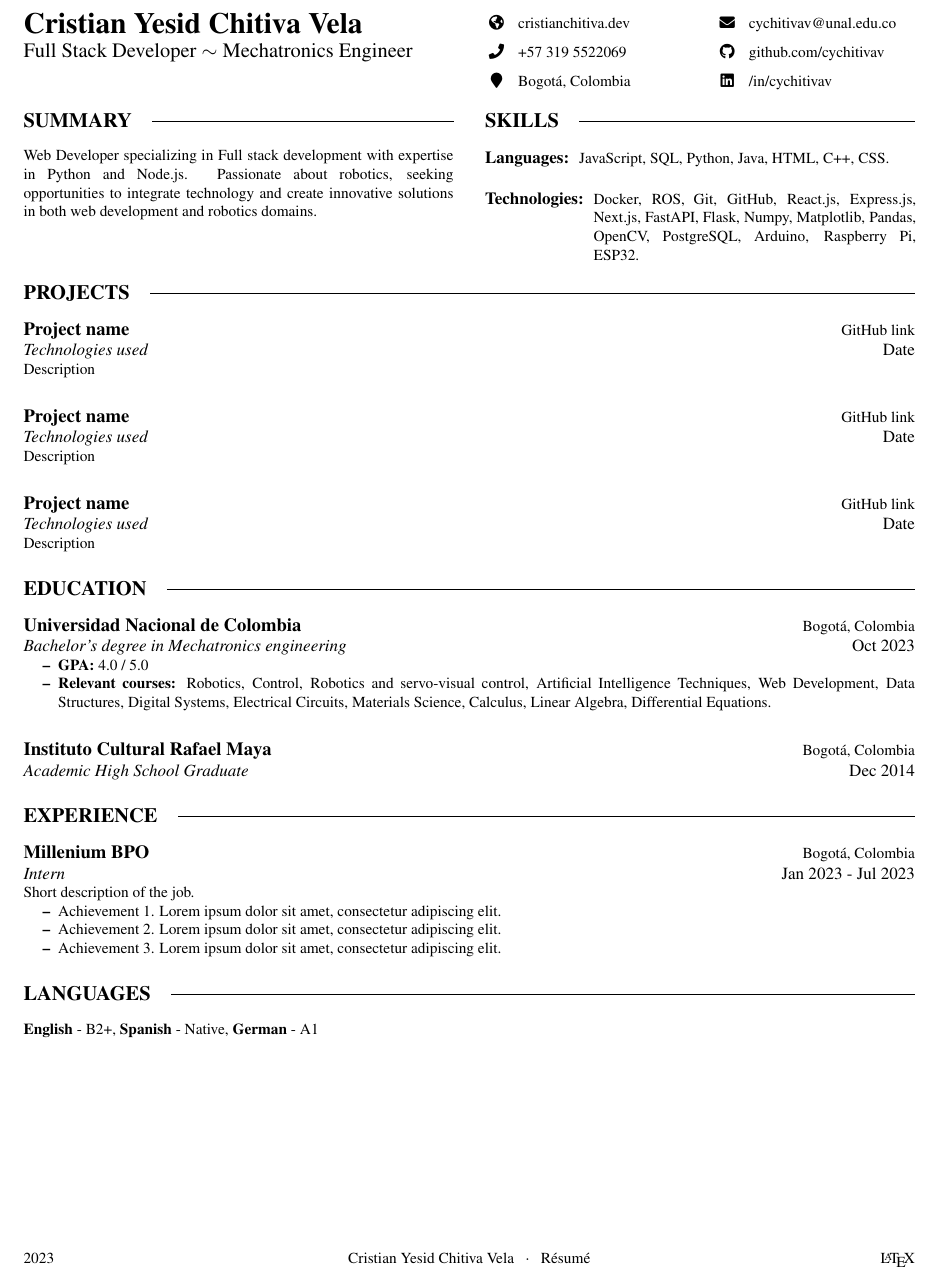
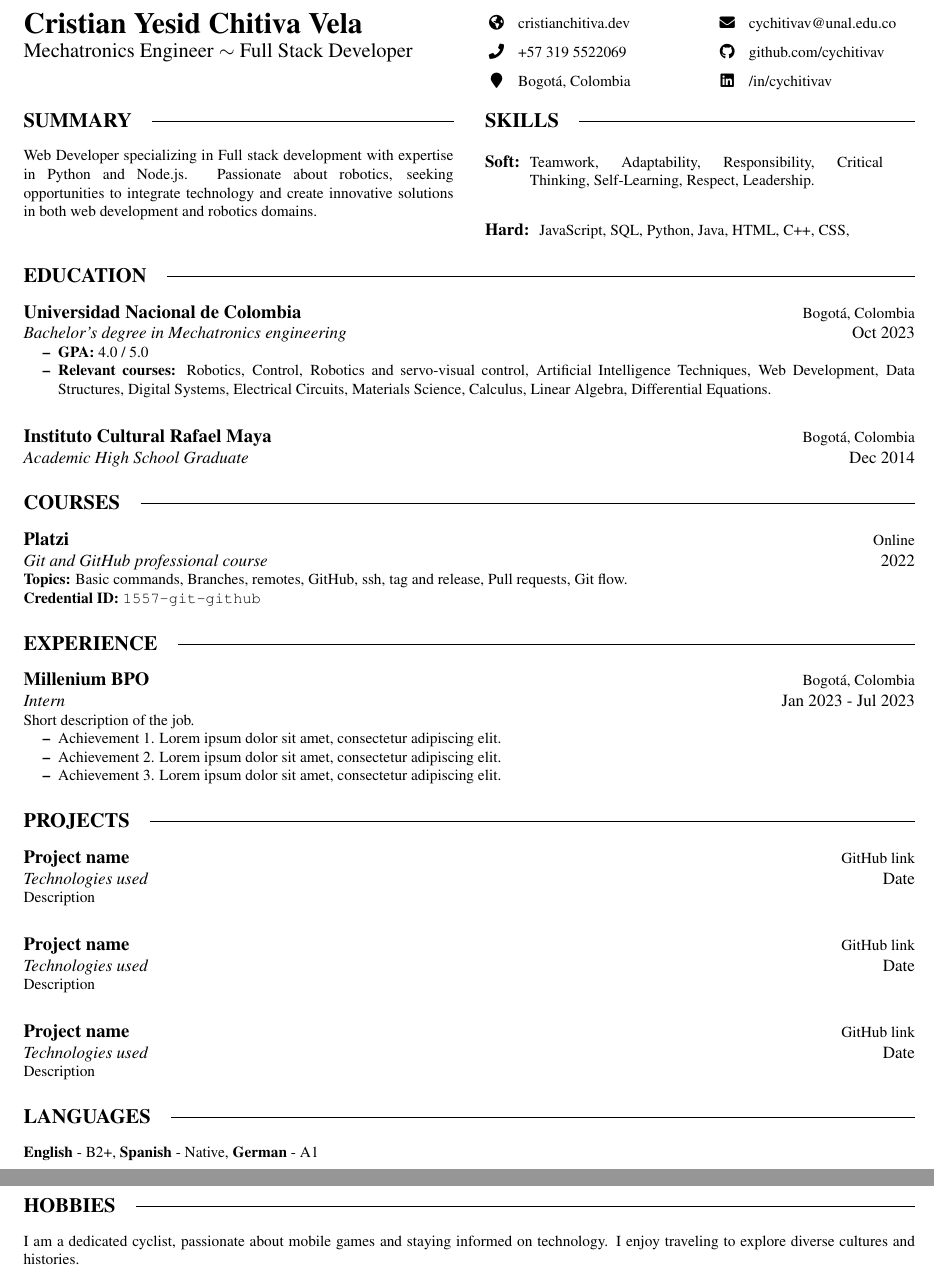
Before and after one commit to cychitivav/cv, a LaTeX CV (main.tex, which reads sections/education.tex, sections/experience.tex, sections/extra.tex): part of the page before the commit and two parts of pages 1 and 2 of 2 after it, the two joined at a grey line, cut so that both start at the same text. Compiled offline with pdfLaTeX.

Commit message:
Update file structure in main.tex

```diff
--- a/main.tex
+++ b/main.tex
@@ -2,7 +2,7 @@
 \usepackage{times}
 
 \name{Cristian Yesid Chitiva Vela}
-\headline{Full Stack Developer $\sim$ Mechatronics Engineer}
+\headline{Mechatronics Engineer $\sim$ Full Stack Developer} % Career / Job Title
 
 \begin{document}
 
@@ -26,29 +26,29 @@
 \end{multicols}
 
 \begin{multicols}{2}
-    \section*{Summary}
-    Web Developer specializing in Full stack development with expertise in Python and Node.js. Passionate about robotics, seeking opportunities to integrate technology and create innovative solutions in both web development and robotics domains.
+    \input{sections/summary.tex}
     \vfill\null % add whitespace to balance columns
 
     \columnbreak
 
     \section*{Skills}
-    \subsection*{Languages}
+    \subsection*{Soft}
+    % Values, Attitudes, and Emotional Intelligence
     \parbox[t]{\dimexpr\columnwidth-5em}{
-        JavaScript, SQL, Python, Java, HTML, C++, CSS.
+        Teamwork, Adaptability, Responsibility, Critical Thinking, Self-Learning, Respect, Leadership.
     }
 
-    \subsection*{Technologies}
+    \subsection*{Hard}
+    % Knowledge, experience, softwares, tools, etc.
     \parbox[t]{\dimexpr\columnwidth-7em}{
-        Docker, ROS, Git, GitHub, React.js, Express.js, Next.js, FastAPI, Flask, Numpy, Matplotlib, Pandas, OpenCV, PostgreSQL, Arduino, Raspberry Pi, ESP32.
+        JavaScript, SQL, Python, Java, HTML, C++, CSS, % Docker, ROS, Git, GitHub, React.js, Express.js, Next.js, FastAPI, Flask, Numpy, Matplotlib, Pandas, OpenCV, PostgreSQL, Arduino, Raspberry Pi, ESP32.
     }
 \end{multicols}
 
 
-\input{sections/projects.tex}
 \input{sections/education.tex}
 \input{sections/experience.tex}
-\input{sections/languages.tex}
+\input{sections/extra.tex}
 
 
 \makefooter
--- a/sections/education.tex
+++ b/sections/education.tex
@@ -18,3 +19,16 @@
     {Dec 2014}
     {}
 \end{entrylist}
+
+\section*{Courses}
+% Training, certifications, etc.
+\begin{entrylist}
+    \entry
+    {Platzi}
+    {\href{https://platzi.com/cursos/git-github/}{Online}}
+    {Git and GitHub professional course}
+    {2022}
+    {\textbf{Topics:} Basic commands, Branches, remotes, GitHub, ssh, tag and release, Pull requests, Git flow. \\
+        \textbf{Credential ID:} \href{https://platzi.com/p/cychitivav/curso/1557-git-github/diploma/detalle/}{\texttt{1557-git-github}}
+    }
+\end{entrylist}
--- a/sections/experience.tex
+++ b/sections/experience.tex
@@ -13,3 +18,27 @@
         \end{itemize}
     }
 \end{entrylist}
+
+\section*{Projects}
+\begin{entrylist}
+    \entry
+    {Project name}
+    {\href{https://github.com/...}{GitHub link}}
+    {Technologies used}
+    {Date}
+    {Description}
+
+    \entry
+    {Project name}
+    {\href{https://github.com/...}{GitHub link}}
+    {Technologies used}
+    {Date}
+    {Description}
+
+    \entry
+    {Project name}
+    {\href{https://github.com/...}{GitHub link}}
+    {Technologies used}
+    {Date}
+    {Description}
+\end{entrylist}
--- /dev/null
+++ b/sections/extra.tex
@@ -0,0 +1,13 @@
+\section*{Languages}
+\textbf{English} - B2+, \textbf{Spanish} - Native, \textbf{German} - A1
+
+\section*{Hobbies}
+I am a dedicated cyclist, passionate about mobile games and staying informed on technology. I enjoy traveling to explore diverse cultures and histories.
+
+% \section*{Volunteering}
+
+% \section*{Awards}
+
+% \section*{Interests}
+
+% \section*{Blog/podcast}
--- a/sections/languages.tex
+++ /dev/null
@@ -1,2 +0,0 @@
-\section*{Languages}
-\textbf{English} - B2+, \textbf{Spanish} - Native, \textbf{German} - A1
--- a/sections/projects.tex
+++ /dev/null
@@ -1,23 +0,0 @@
-\section*{Projects}
-\begin{entrylist}
-    \entry
-    {Project name}
-    {\href{https://github.com/...}{GitHub link}}
-    {Technologies used}
-    {Date}
-    {Description}
-
-    \entry
-    {Project name}
-    {\href{https://github.com/...}{GitHub link}}
-    {Technologies used}
-    {Date}
-    {Description}
-
-    \entry
-    {Project name}
-    {\href{https://github.com/...}{GitHub link}}
-    {Technologies used}
-    {Date}
-    {Description}
-\end{entrylist}
--- /dev/null
+++ b/sections/summary.tex
@@ -0,0 +1,16 @@
+\section*{Summary}
+% Role required and what you know to do it
+%
+% - 5 or 7 lines (3 or 4 sentences)
+% - What job are you looking for?
+% - Why you fit the job?
+% - Which are your best skills for the job?
+% - How you can stand out from the rest?
+
+% I am growth oriented with 4 years of experience, self-employed and very passionate about everything I do. I am a person who takes ownership of the project, who adapts easily to everything, with leadership to drive solutions and ideas, with critical thinking to analyze, define, prioritize and always work with a smile.
+
+
+% Soy un ingeniero mecatrónico apasionado por el desarrollo de software y la robótica. Me considero una persona autodidacta y muy apasionada por todo lo que hago. Soy una persona que se apropia del proyecto, que se adapta fácilmente a todo, con liderazgo para impulsar soluciones e ideas, con pensamiento crítico para analizar, definir, priorizar y siempre trabajar con una sonrisa.
+
+
+Web Developer specializing in Full stack development with expertise in Python and Node.js. Passionate about robotics, seeking opportunities to integrate technology and create innovative solutions in both web development and robotics domains.
```
Also changed, not shown: sections/education.tex (1 more changed lines), sections/experience.tex (5 more changed lines).
